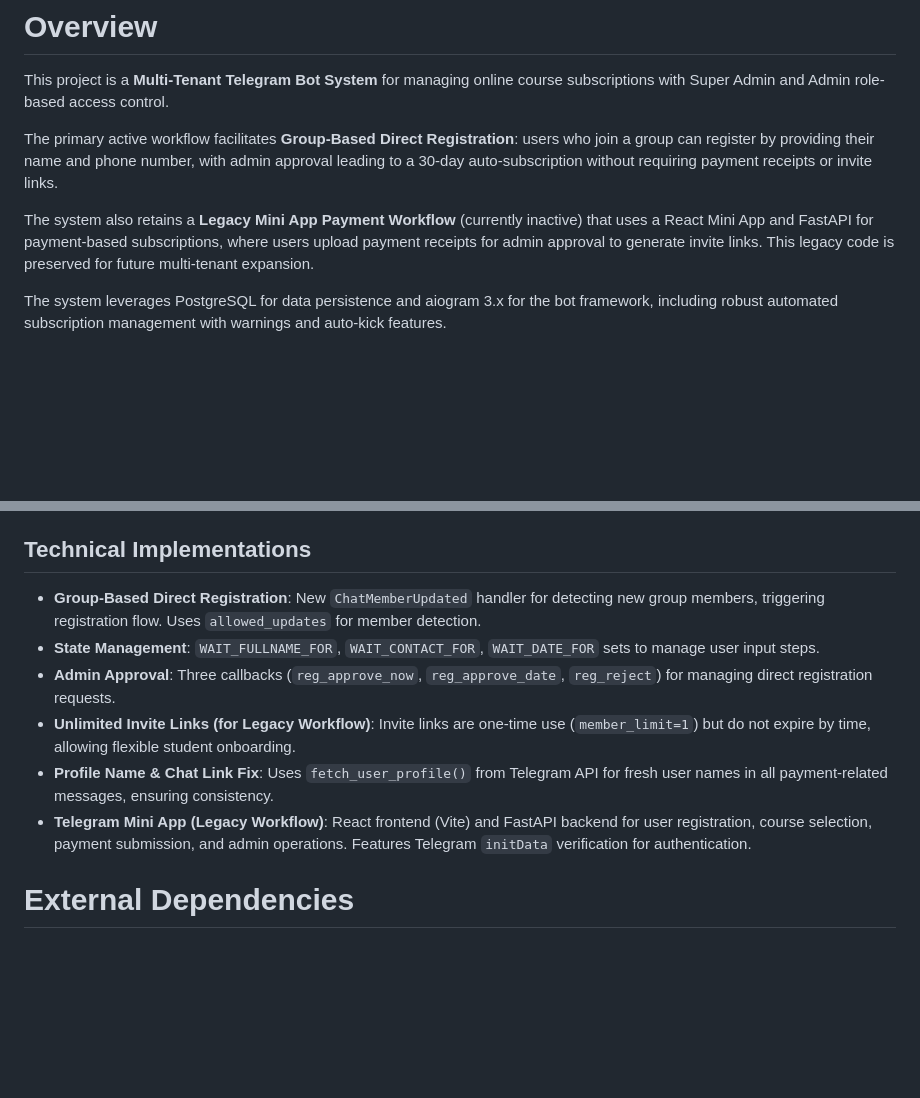
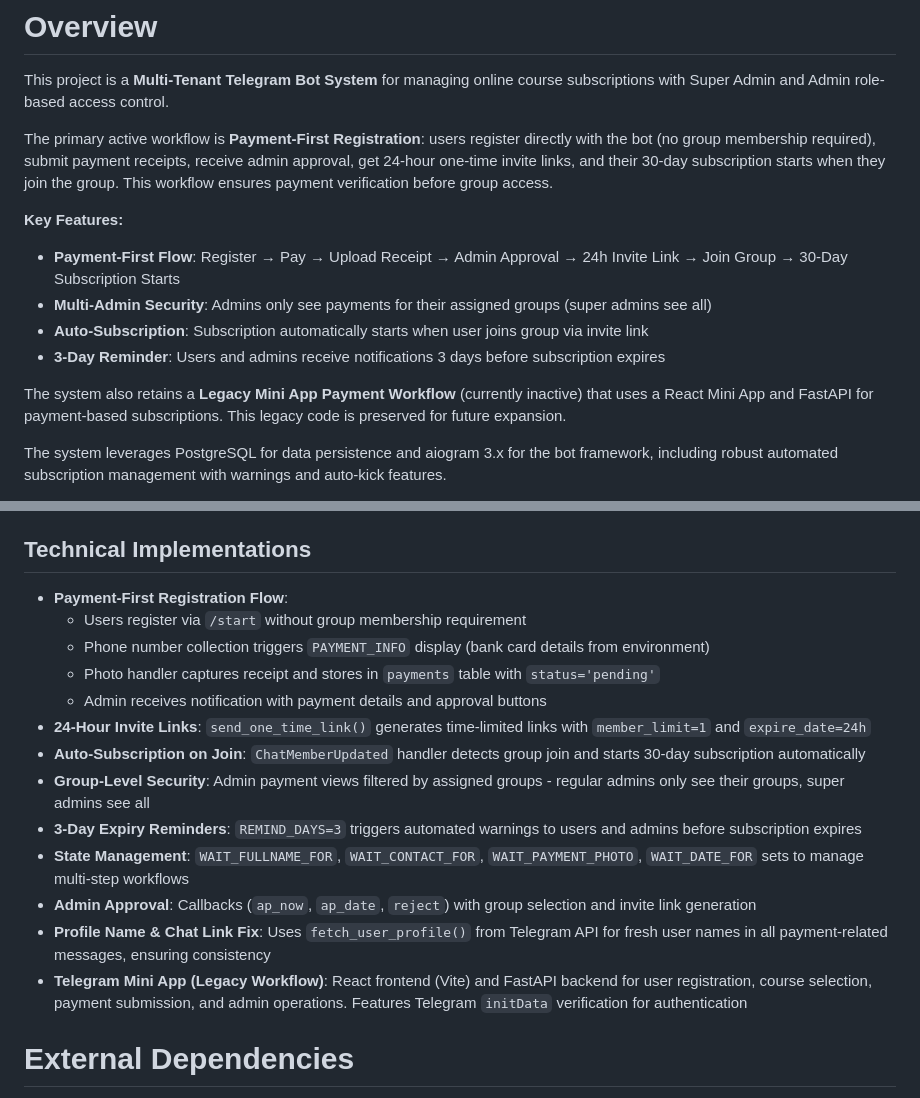
Before and after one commit to Umidjon1990/tolovnazorat-bot, a Markdown page: replit.md, 2 parts joined by grey strips. GitHub-like rendering; blank space fills up the shorter version.

Commit message:
Update registration process to prioritize payment verification before group access
Refactors the Telegram bot's registration workflow to a payment-first model, implementing 24-hour invite links and auto-subscription upon group entry.

Replit-Commit-Author: Agent
Replit-Commit-Session-Id: bf000aa1-9af5-4d23-a296-37287e9f950d
Replit-Commit-Checkpoint-Type: full_checkpoint
Replit-Commit-Event-Id: 13f3b48d-3acb-466d-897d-60acc02de4c2

```diff
--- a/replit.md
+++ b/replit.md
@@ -2,9 +2,15 @@
 
 This project is a **Multi-Tenant Telegram Bot System** for managing online course subscriptions with Super Admin and Admin role-based access control.
 
-The primary active workflow facilitates **Group-Based Direct Registration**: users who join a group can register by providing their name and phone number, with admin approval leading to a 30-day auto-subscription without requiring payment receipts or invite links.
+The primary active workflow is **Payment-First Registration**: users register directly with the bot (no group membership required), submit payment receipts, receive admin approval, get 24-hour one-time invite links, and their 30-day subscription starts when they join the group. This workflow ensures payment verification before group access.
 
-The system also retains a **Legacy Mini App Payment Workflow** (currently inactive) that uses a React Mini App and FastAPI for payment-based subscriptions, where users upload payment receipts for admin approval to generate invite links. This legacy code is preserved for future multi-tenant expansion.
+**Key Features:**
+- **Payment-First Flow**: Register → Pay → Upload Receipt → Admin Approval → 24h Invite Link → Join Group → 30-Day Subscription Starts
+- **Multi-Admin Security**: Admins only see payments for their assigned groups (super admins see all)
+- **Auto-Subscription**: Subscription automatically starts when user joins group via invite link
+- **3-Day Reminder**: Users and admins receive notifications 3 days before subscription expires
+
+The system also retains a **Legacy Mini App Payment Workflow** (currently inactive) that uses a React Mini App and FastAPI for payment-based subscriptions. This legacy code is preserved for future expansion.
 
 The system leverages PostgreSQL for data persistence and aiogram 3.x for the bot framework, including robust automated subscription management with warnings and auto-kick features.
 
@@ -95,12 +101,19 @@ Preferred communication style: Simple, everyday language (Uzbek/English).
 - **Smart Chat Links**: User messages use `[username](tg://user?id=...)` for clickable profiles.
 
 ## Technical Implementations
-- **Group-Based Direct Registration**: New `ChatMemberUpdated` handler for detecting new group members, triggering registration flow. Uses `allowed_updates` for member detection.
-- **State Management**: `WAIT_FULLNAME_FOR`, `WAIT_CONTACT_FOR`, `WAIT_DATE_FOR` sets to manage user input steps.
-- **Admin Approval**: Three callbacks (`reg_approve_now`, `reg_approve_date`, `reg_reject`) for managing direct registration requests.
-- **Unlimited Invite Links (for Legacy Workflow)**: Invite links are one-time use (`member_limit=1`) but do not expire by time, allowing flexible student onboarding.
-- **Profile Name & Chat Link Fix**: Uses `fetch_user_profile()` from Telegram API for fresh user names in all payment-related messages, ensuring consistency.
-- **Telegram Mini App (Legacy Workflow)**: React frontend (Vite) and FastAPI backend for user registration, course selection, payment submission, and admin operations. Features Telegram `initData` verification for authentication.
+- **Payment-First Registration Flow**:
+  - Users register via `/start` without group membership requirement
+  - Phone number collection triggers `PAYMENT_INFO` display (bank card details from environment)
+  - Photo handler captures receipt and stores in `payments` table with `status='pending'`
+  - Admin receives notification with payment details and approval buttons
+- **24-Hour Invite Links**: `send_one_time_link()` generates time-limited links with `member_limit=1` and `expire_date=24h`
+- **Auto-Subscription on Join**: `ChatMemberUpdated` handler detects group join and starts 30-day subscription automatically
+- **Group-Level Security**: Admin payment views filtered by assigned groups - regular admins only see their groups, super admins see all
+- **3-Day Expiry Reminders**: `REMIND_DAYS=3` triggers automated warnings to users and admins before subscription expires
+- **State Management**: `WAIT_FULLNAME_FOR`, `WAIT_CONTACT_FOR`, `WAIT_PAYMENT_PHOTO`, `WAIT_DATE_FOR` sets to manage multi-step workflows
+- **Admin Approval**: Callbacks (`ap_now`, `ap_date`, `reject`) with group selection and invite link generation
+- **Profile Name & Chat Link Fix**: Uses `fetch_user_profile()` from Telegram API for fresh user names in all payment-related messages, ensuring consistency
+- **Telegram Mini App (Legacy Workflow)**: React frontend (Vite) and FastAPI backend for user registration, course selection, payment submission, and admin operations. Features Telegram `initData` verification for authentication
 
 # External Dependencies
 
```
